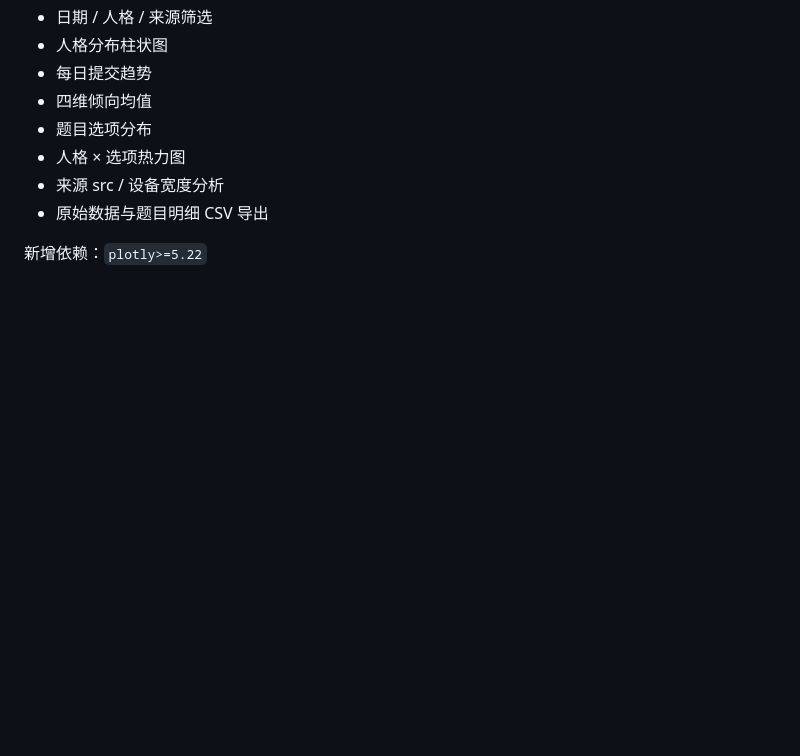
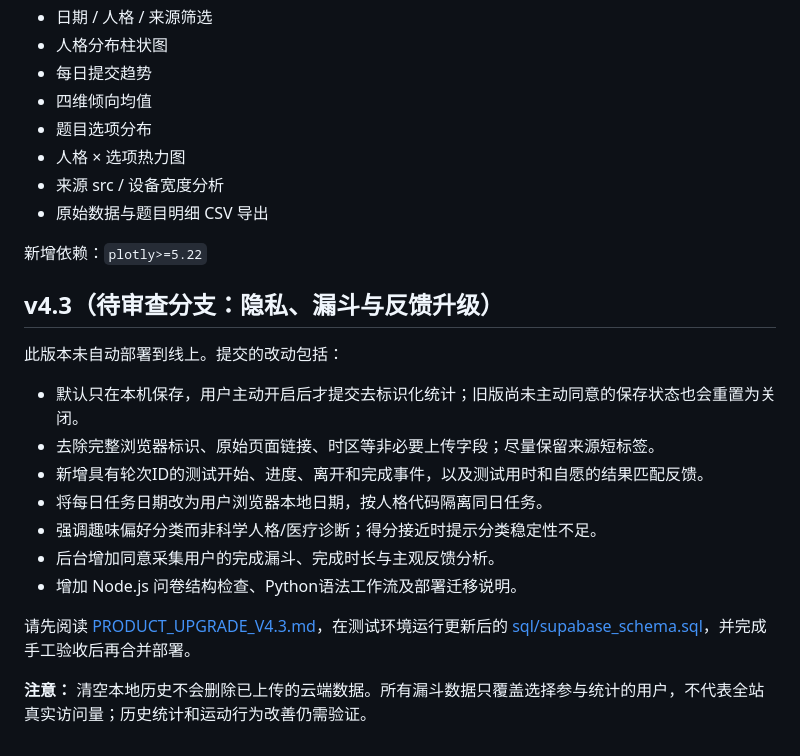
Before and after one commit to yl20021008-blip/Fitness-Web, a Markdown page: README.md, the part around the change. Rendered like a GitHub page; blank space fills up the shorter version.

Commit message:
docs: describe v4.3 changes and migration boundaries

```diff
--- a/README.md
+++ b/README.md
@@ -134,3 +134,20 @@ streamlit run admin_dashboard.py
 - 原始数据与题目明细 CSV 导出
 
 新增依赖：`plotly>=5.22`
+
+
+## v4.3（待审查分支：隐私、漏斗与反馈升级）
+
+此版本未自动部署到线上。提交的改动包括：
+
+- 默认只在本机保存，用户主动开启后才提交去标识化统计；旧版尚未主动同意的保存状态也会重置为关闭。
+- 去除完整浏览器标识、原始页面链接、时区等非必要上传字段；尽量保留来源短标签。
+- 新增具有轮次ID的测试开始、进度、离开和完成事件，以及测试用时和自愿的结果匹配反馈。
+- 将每日任务日期改为用户浏览器本地日期，按人格代码隔离同日任务。
+- 强调趣味偏好分类而非科学人格/医疗诊断；得分接近时提示分类稳定性不足。
+- 后台增加同意采集用户的完成漏斗、完成时长与主观反馈分析。
+- 增加 Node.js 问卷结构检查、Python语法工作流及部署迁移说明。
+
+请先阅读 [PRODUCT_UPGRADE_V4.3.md](PRODUCT_UPGRADE_V4.3.md)，在测试环境运行更新后的 [sql/supabase_schema.sql](sql/supabase_schema.sql)，并完成手工验收后再合并部署。
+
+**注意：** 清空本地历史不会删除已上传的云端数据。所有漏斗数据只覆盖选择参与统计的用户，不代表全站真实访问量；历史统计和运动行为改善仍需验证。
```
